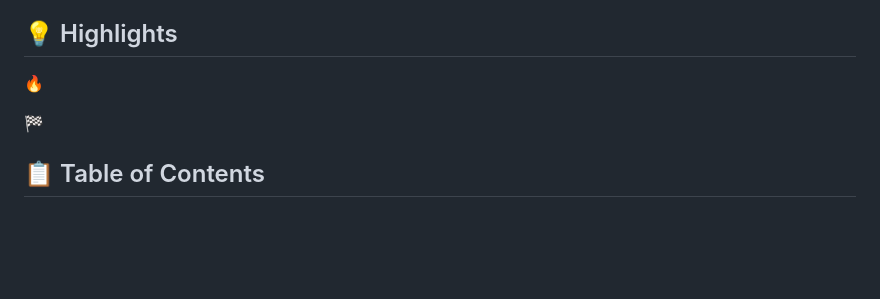
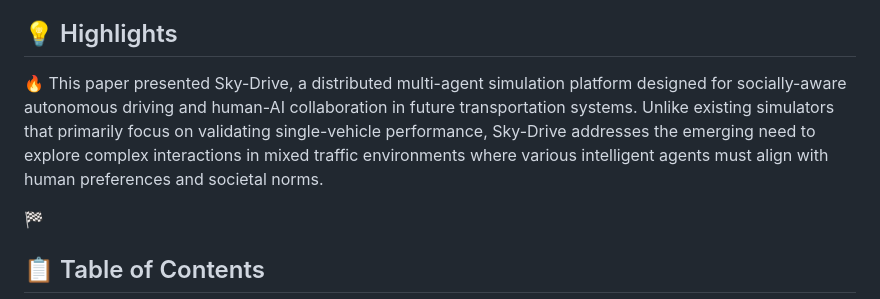
Before and after one commit to BillWan-zzzyyy/Sky-Drive, a Markdown page: README.md, the part around the change. Drawn GitHub-style; blank space fills up the shorter version.

```diff
--- a/README.md
+++ b/README.md
@@ -56,7 +56,14 @@
 
 ## 💡 Highlights <a name="highlight"></a>
 
-🔥
+🔥 This paper presented Sky-Drive, a distributed multi-agent
+simulation platform designed for socially-aware autonomous
+driving and human-AI collaboration in future transportation
+systems. Unlike existing simulators that primarily focus on
+validating single-vehicle performance, Sky-Drive addresses the
+emerging need to explore complex interactions in mixed traffic
+environments where various intelligent agents must align with
+human preferences and societal norms.
 
 🏁
 
```
